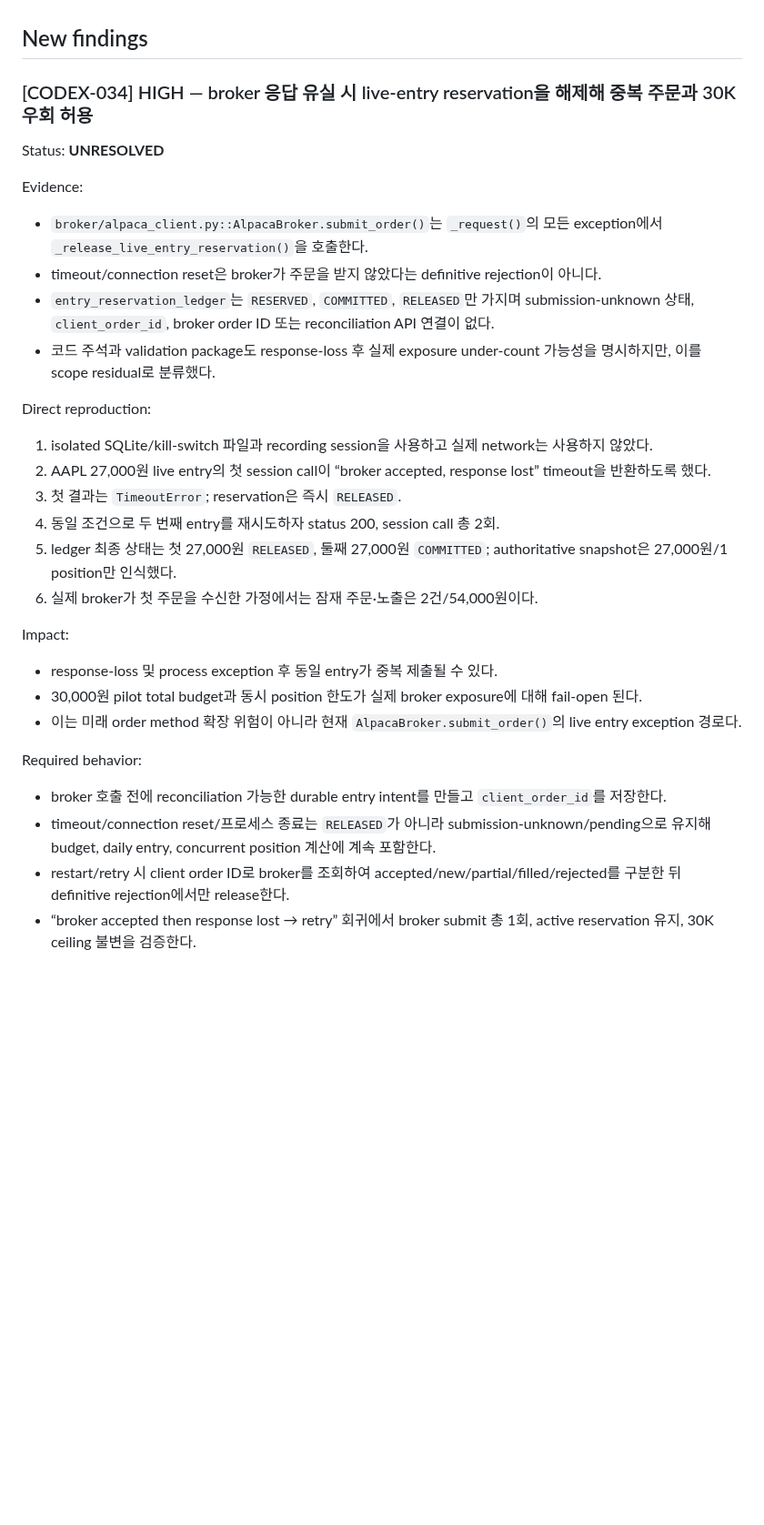
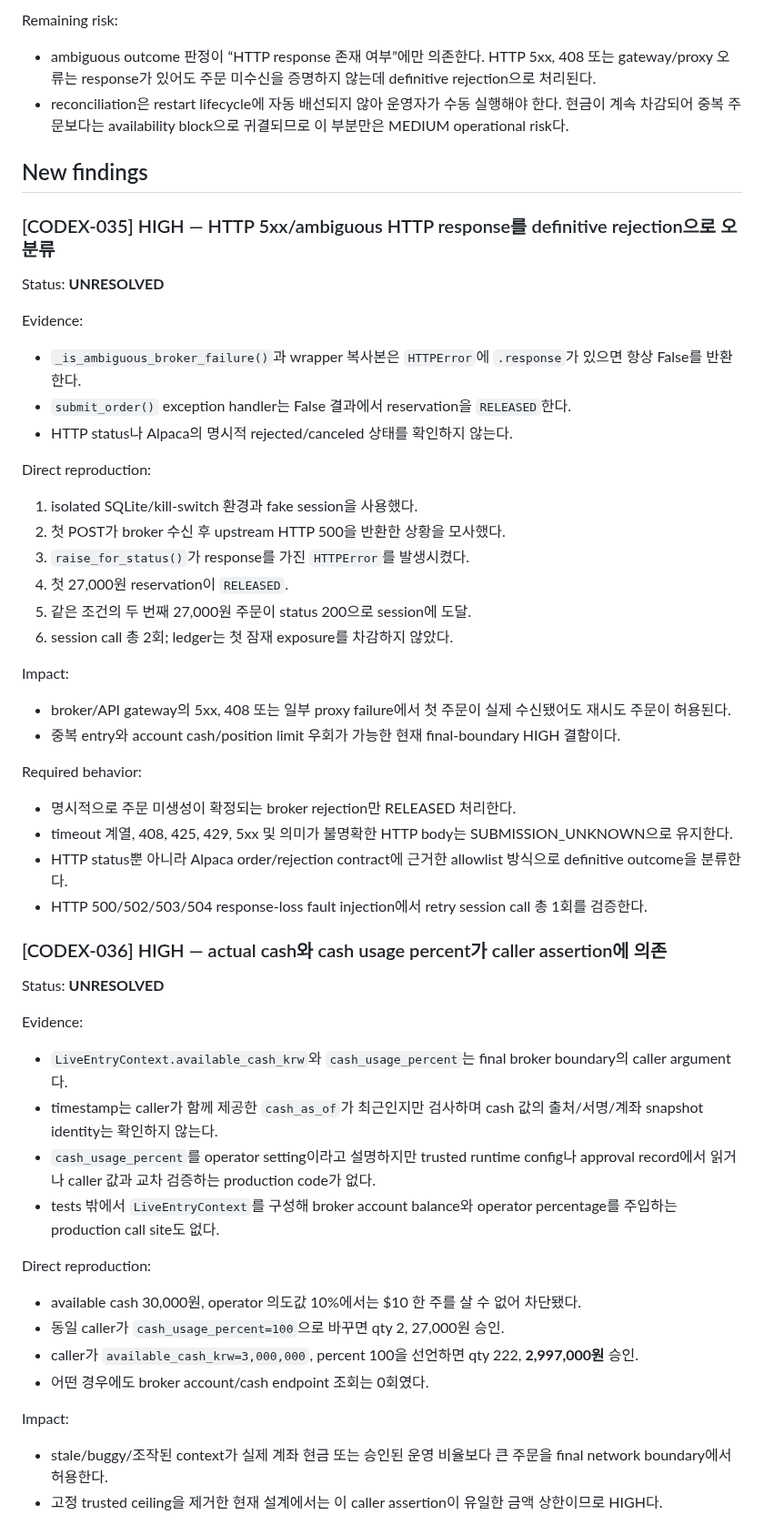
Before and after one commit to babucato-byte/us-stock-trading, a Markdown page: docs/autonomous/CODEX_REVIEW.md, the part around one of its changes. Shown at 91% size. GitHub-like rendering; blank space fills up the shorter version.

```diff
--- a/docs/autonomous/CODEX_REVIEW.md
+++ b/docs/autonomous/CODEX_REVIEW.md
@@ -171,41 +183,71 @@ Remaining risk: 없음.
+Remaining risk:
+
+- ambiguous outcome 판정이 “HTTP response 존재 여부”에만 의존한다. HTTP 5xx, 408 또는 gateway/proxy
+  오류는 response가 있어도 주문 미수신을 증명하지 않는데 definitive rejection으로 처리된다.
+- reconciliation은 restart lifecycle에 자동 배선되지 않아 운영자가 수동 실행해야 한다. 현금이 계속
+  차감되어 중복 주문보다는 availability block으로 귀결되므로 이 부분만은 MEDIUM operational risk다.
+
 ## New findings
 
-### [CODEX-034] HIGH — broker 응답 유실 시 live-entry reservation을 해제해 중복 주문과 30K 우회 허용
+### [CODEX-035] HIGH — HTTP 5xx/ambiguous HTTP response를 definitive rejection으로 오분류
 
 Status: **UNRESOLVED**
 
 Evidence:
 
-- `broker/alpaca_client.py::AlpacaBroker.submit_order()`는 `_request()`의 모든 exception에서
-  `_release_live_entry_reservation()`을 호출한다.
-- timeout/connection reset은 broker가 주문을 받지 않았다는 definitive rejection이 아니다.
-- `entry_reservation_ledger`는 `RESERVED`, `COMMITTED`, `RELEASED`만 가지며 submission-unknown 상태,
-  `client_order_id`, broker order ID 또는 reconciliation API 연결이 없다.
-- 코드 주석과 validation package도 response-loss 후 실제 exposure under-count 가능성을 명시하지만,
-  이를 scope residual로 분류했다.
+- `_is_ambiguous_broker_failure()`과 wrapper 복사본은 `HTTPError`에 `.response`가 있으면 항상 False를
+  반환한다.
+- `submit_order()` exception handler는 False 결과에서 reservation을 `RELEASED`한다.
+- HTTP status나 Alpaca의 명시적 rejected/canceled 상태를 확인하지 않는다.
 
 Direct reproduction:
 
-1. isolated SQLite/kill-switch 파일과 recording session을 사용하고 실제 network는 사용하지 않았다.
-2. AAPL 27,000원 live entry의 첫 session call이 “broker accepted, response lost” timeout을 반환하도록 했다.
-3. 첫 결과는 `TimeoutError`; reservation은 즉시 `RELEASED`.
-4. 동일 조건으로 두 번째 entry를 재시도하자 status 200, session call 총 2회.
-5. ledger 최종 상태는 첫 27,000원 `RELEASED`, 둘째 27,000원 `COMMITTED`;
-   authoritative snapshot은 27,000원/1 position만 인식했다.
-6. 실제 broker가 첫 주문을 수신한 가정에서는 잠재 주문·노출은 2건/54,000원이다.
+1. isolated SQLite/kill-switch 환경과 fake session을 사용했다.
+2. 첫 POST가 broker 수신 후 upstream HTTP 500을 반환한 상황을 모사했다.
+3. `raise_for_status()`가 response를 가진 `HTTPError`를 발생시켰다.
+4. 첫 27,000원 reservation이 `RELEASED`.
+5. 같은 조건의 두 번째 27,000원 주문이 status 200으로 session에 도달.
+6. session call 총 2회; ledger는 첫 잠재 exposure를 차감하지 않았다.
 
 Impact:
 
-- response-loss 및 process exception 후 동일 entry가 중복 제출될 수 있다.
-- 30,000원 pilot total budget과 동시 position 한도가 실제 broker exposure에 대해 fail-open 된다.
-- 이는 미래 order method 확장 위험이 아니라 현재 `AlpacaBroker.submit_order()`의 live entry exception 경로다.
+- broker/API gateway의 5xx, 408 또는 일부 proxy failure에서 첫 주문이 실제 수신됐어도 재시도 주문이
+  허용된다.
+- 중복 entry와 account cash/position limit 우회가 가능한 현재 final-boundary HIGH 결함이다.
 
 Required behavior:
 
-- broker 호출 전에 reconciliation 가능한 durable entry intent를 만들고 `client_order_id`를 저장한다.
-- timeout/connection reset/프로세스 종료는 `RELEASED`가 아니라 submission-unknown/pending으로 유지해
-  budget, daily entry, concurrent position 계산에 계속 포함한다.
-- restart/retry 시 client order ID로 broker를 조회하여 accepted/new/partial/filled/rejected를 구분한 뒤
-  definitive rejection에서만 release한다.
-- “broker accepted then response lost → retry” 회귀에서 broker submit 총 1회, active reservation 유지,
-  30K ceiling 불변을 검증한다.
+- 명시적으로 주문 미생성이 확정되는 broker rejection만 RELEASED 처리한다.
+- timeout 계열, 408, 425, 429, 5xx 및 의미가 불명확한 HTTP body는 SUBMISSION_UNKNOWN으로 유지한다.
+- HTTP status뿐 아니라 Alpaca order/rejection contract에 근거한 allowlist 방식으로 definitive outcome을
+  분류한다.
+- HTTP 500/502/503/504 response-loss fault injection에서 retry session call 총 1회를 검증한다.
+
+### [CODEX-036] HIGH — actual cash와 cash usage percent가 caller assertion에 의존
+
+Status: **UNRESOLVED**
+
+Evidence:
+
+- `LiveEntryContext.available_cash_krw`와 `cash_usage_percent`는 final broker boundary의 caller argument다.
+- timestamp는 caller가 함께 제공한 `cash_as_of`가 최근인지만 검사하며 cash 값의 출처/서명/계좌
+  snapshot identity는 확인하지 않는다.
+- `cash_usage_percent`를 operator setting이라고 설명하지만 trusted runtime config나 approval record에서
+  읽거나 caller 값과 교차 검증하는 production code가 없다.
+- tests 밖에서 `LiveEntryContext`를 구성해 broker account balance와 operator percentage를 주입하는
+  production call site도 없다.
+
+Direct reproduction:
+
+- available cash 30,000원, operator 의도값 10%에서는 $10 한 주를 살 수 없어 차단됐다.
+- 동일 caller가 `cash_usage_percent=100`으로 바꾸면 qty 2, 27,000원 승인.
+- caller가 `available_cash_krw=3,000,000`, percent 100을 선언하면 qty 222,
+  **2,997,000원** 승인.
+- 어떤 경우에도 broker account/cash endpoint 조회는 0회였다.
+
+Impact:
+
+- stale/buggy/조작된 context가 실제 계좌 현금 또는 승인된 운영 비율보다 큰 주문을 final network
+  boundary에서 허용한다.
+- 고정 trusted ceiling을 제거한 현재 설계에서는 이 caller assertion이 유일한 금액 상한이므로 HIGH다.
+
```
Also changed, not shown: other parts of docs/autonomous/CODEX_REVIEW.md (+213 -116 lines).
